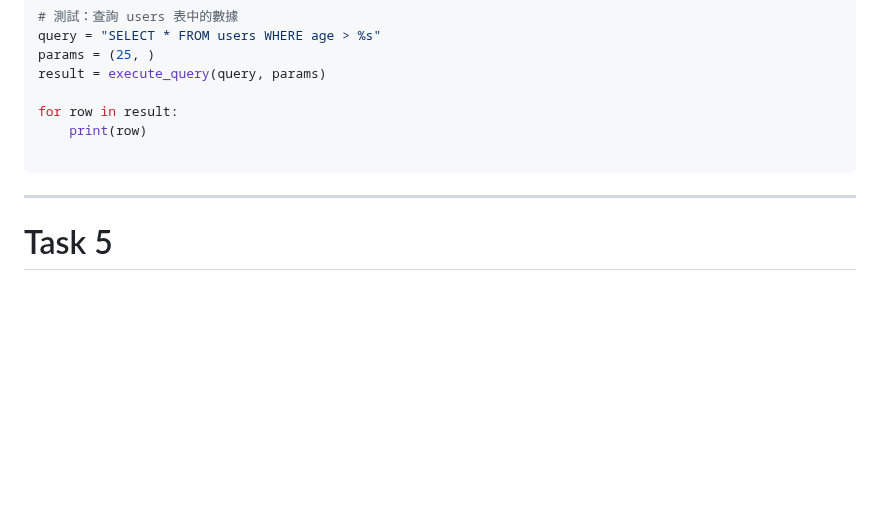
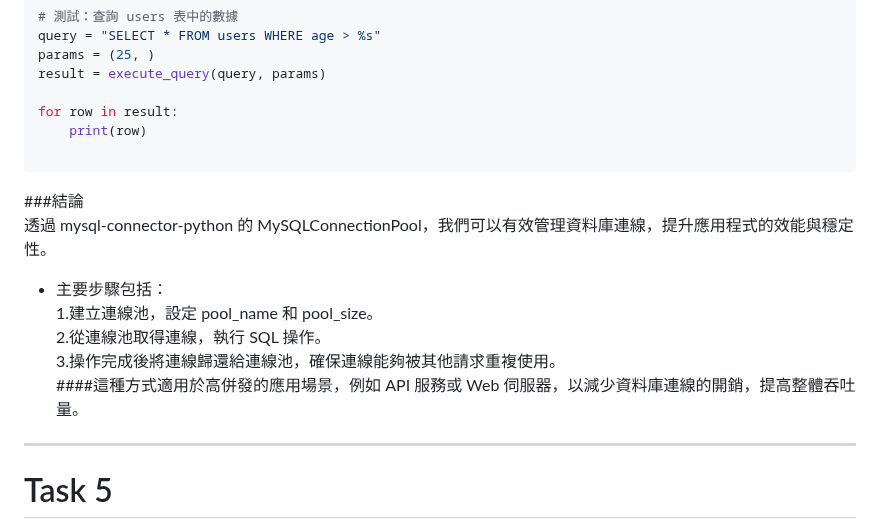
Before and after one commit to Henry-bear/wehelpW1, a Markdown page: week8/README.md, the part around the change. Rendered like a GitHub page; blank space fills up the shorter version.

````diff
--- a/week8/README.md
+++ b/week8/README.md
@@ -346,6 +346,13 @@ for row in result:
     print(row)
 
 ```
+###結論
+透過 mysql-connector-python 的 MySQLConnectionPool，我們可以有效管理資料庫連線，提升應用程式的效能與穩定性。
+* 主要步驟包括：
+1.建立連線池，設定 pool_name 和 pool_size。
+2.從連線池取得連線，執行 SQL 操作。
+3.操作完成後將連線歸還給連線池，確保連線能夠被其他請求重複使用。
+####這種方式適用於高併發的應用場景，例如 API 服務或 Web 伺服器，以減少資料庫連線的開銷，提高整體吞吐量。
 ___
 
 # Task 5
````
